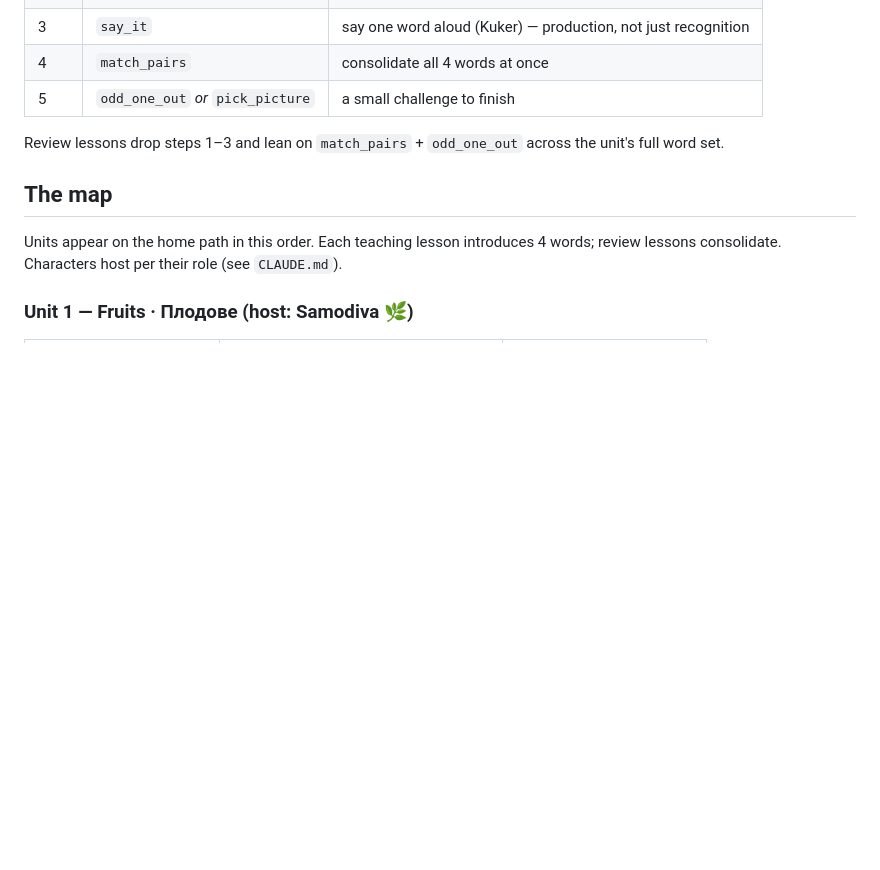
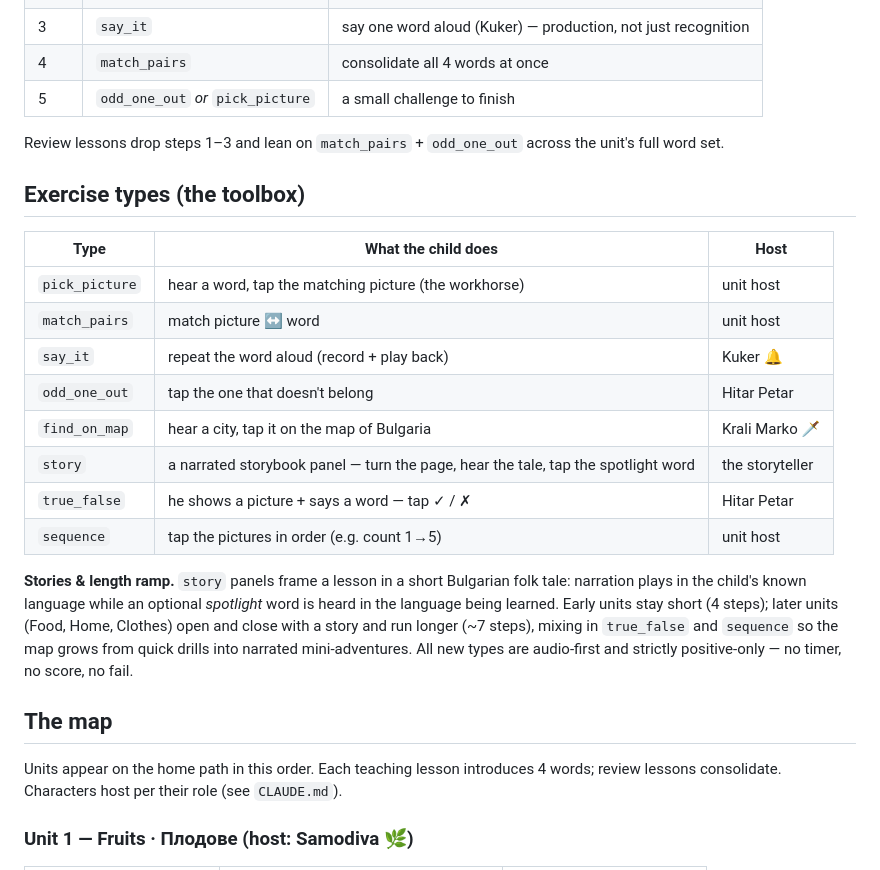
Before and after one commit to asenovssfaptic-png/zdravey, a Markdown page: LESSON_PLAN.md, the part around the change. Rendered like a GitHub page; blank space fills up the shorter version.

Commit message:
Document the new exercise types + story/length ramp in LESSON_PLAN (#26)
Adds an "Exercise types (the toolbox)" table (now including story, true_false,
and sequence) and a note on how stories frame lessons and how later units ramp
longer — keeping the curriculum doc in sync with the content model.


Claude-Session: https://claude.ai/code/session_011Yz6JZMTy3v91HNN5oULbS

Co-authored-by: Claude <noreply@anthropic.com>

```diff
--- a/LESSON_PLAN.md
+++ b/LESSON_PLAN.md
@@ -31,6 +31,27 @@ Bulgarian to an English child — only the alphabet track differs by direction.
 
 Review lessons drop steps 1–3 and lean on `match_pairs` + `odd_one_out` across
 the unit's full word set.
+
+## Exercise types (the toolbox)
+
+| Type | What the child does | Host |
+|------|---------------------|------|
+| `pick_picture` | hear a word, tap the matching picture (the workhorse) | unit host |
+| `match_pairs` | match picture ↔ word | unit host |
+| `say_it` | repeat the word aloud (record + play back) | Kuker 🔔 |
+| `odd_one_out` | tap the one that doesn't belong | Hitar Petar |
+| `find_on_map` | hear a city, tap it on the map of Bulgaria | Krali Marko 🗡️ |
+| `story` | a narrated storybook panel — turn the page, hear the tale, tap the spotlight word | the storyteller |
+| `true_false` | he shows a picture + says a word — tap ✓ / ✗ | Hitar Petar |
+| `sequence` | tap the pictures in order (e.g. count 1→5) | unit host |
+
+**Stories & length ramp.** `story` panels frame a lesson in a short Bulgarian
+folk tale: narration plays in the child's known language while an optional
+*spotlight* word is heard in the language being learned. Early units stay short
+(4 steps); later units (Food, Home, Clothes) open and close with a story and run
+longer (~7 steps), mixing in `true_false` and `sequence` so the map grows from
+quick drills into narrated mini-adventures. All new types are audio-first and
+strictly positive-only — no timer, no score, no fail.
 
 ## The map
 
```
